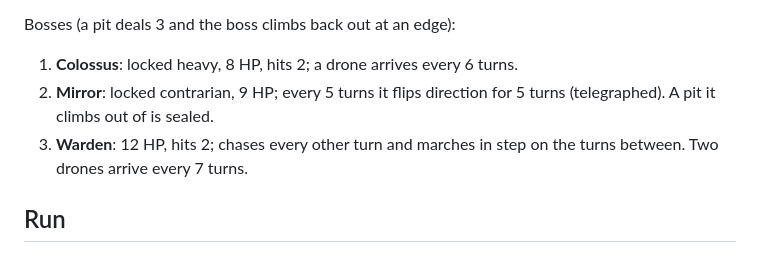
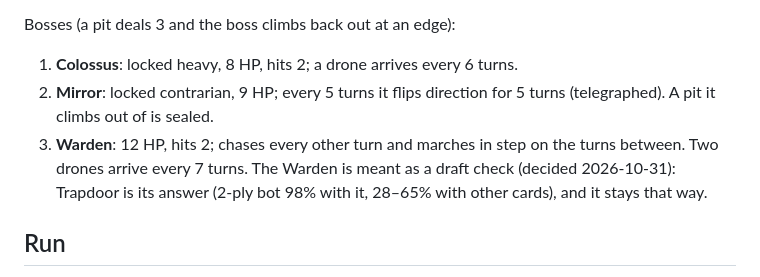
Before and after one commit to heidenreich/lockstep, a Markdown page: docs/design.md, the part around the change. GitHub-like rendering.

Commit message:
Record the decision: the Warden stays a draft check, Trapdoor its answer
Co-Authored-By: Claude Opus 5.5 <noreply@anthropic.com>
Claude-Session: https://claude.ai/code/session_01F1cE3uToEw7k8wczobx7Zu

```diff
--- a/docs/design.md
+++ b/docs/design.md
@@ -57,7 +57,7 @@ Hand: 3 slots (Drummer 4). After a fight, draft 1 of 3 cards or take gold; a ful
 Bosses (a pit deals 3 and the boss climbs back out at an edge):
 1. **Colossus**: locked heavy, 8 HP, hits 2; a drone arrives every 6 turns.
 2. **Mirror**: locked contrarian, 9 HP; every 5 turns it flips direction for 5 turns (telegraphed). A pit it climbs out of is sealed.
-3. **Warden**: 12 HP, hits 2; chases every other turn and marches in step on the turns between. Two drones arrive every 7 turns.
+3. **Warden**: 12 HP, hits 2; chases every other turn and marches in step on the turns between. Two drones arrive every 7 turns. The Warden is meant as a draft check (decided 2026-10-31): Trapdoor is its answer (2-ply bot 98% with it, 28–65% with other cards), and it stays that way.
 
 ## Run
 
```
Also changed, not shown: docs/history.md (+2 -1 lines).
